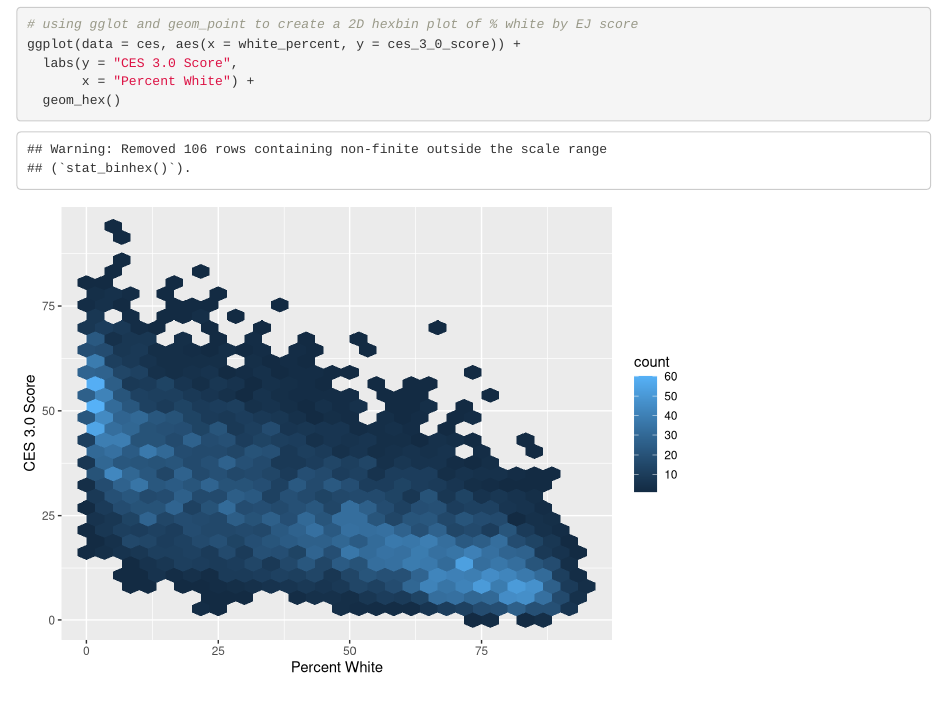
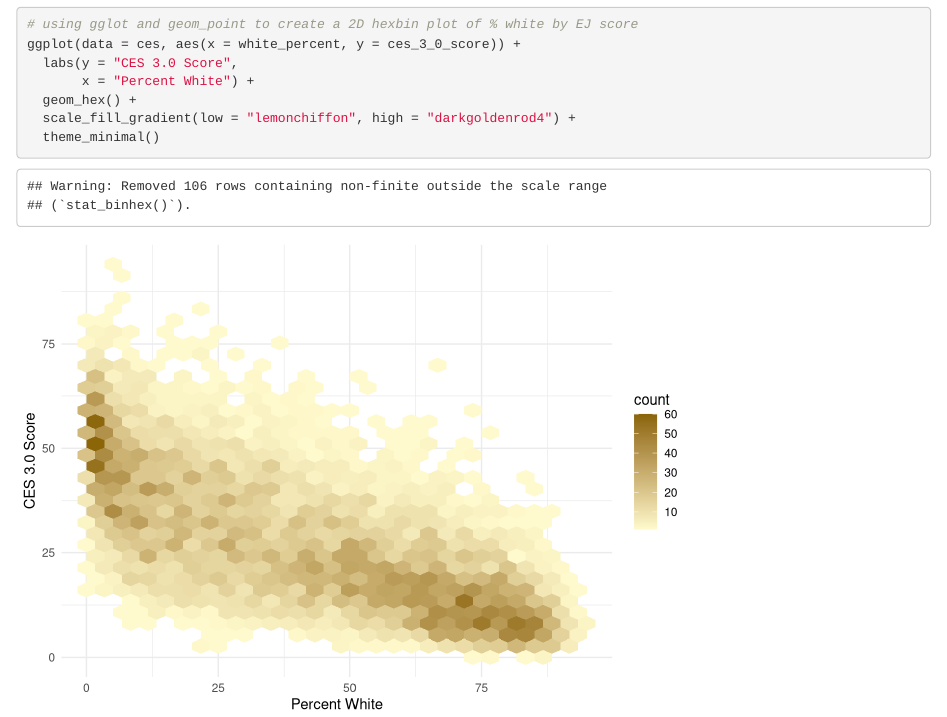
Before and after one commit to connerjainese/ejscreen-group-34, an R Markdown document (src/group_34_ca_ej.Rmd): the page in a window 1100 px wide, from 570 px down. Rendered offline with R 4.5, knitr and Pandoc, with nearby package versions; column names are cleaned by a stand-in for the janitor package.

Commit message:
customized colors and updated the graph theme

````diff
--- a/src/group_34_ca_ej.Rmd
+++ b/src/group_34_ca_ej.Rmd
@@ -30,5 +30,7 @@ ces <- read_csv(here("data", "ces3demographics.csv")) %>%
 ggplot(data = ces, aes(x = white_percent, y = ces_3_0_score)) +
   labs(y = "CES 3.0 Score",
        x = "Percent White") +
-  geom_hex()
+  geom_hex() +
+  scale_fill_gradient(low = "lemonchiffon", high = "darkgoldenrod4") +
+  theme_minimal()
 ```
````
